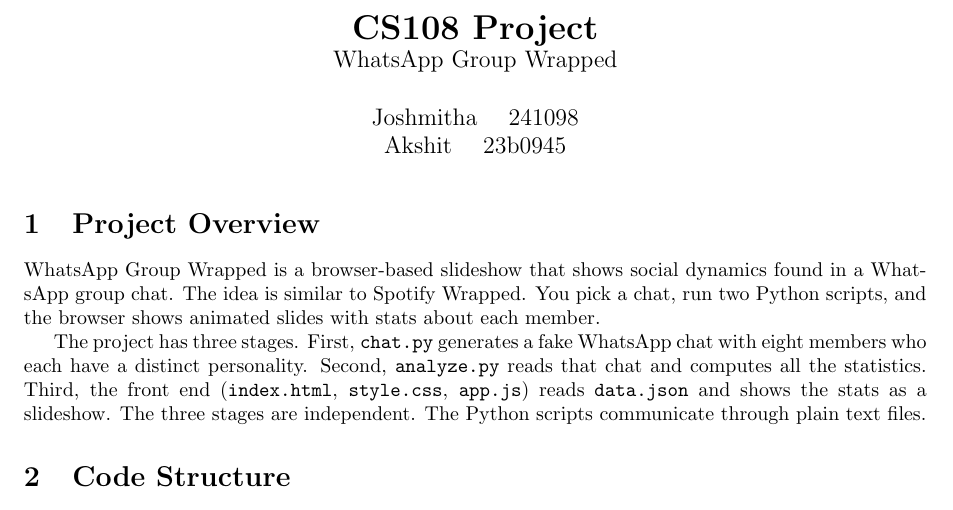
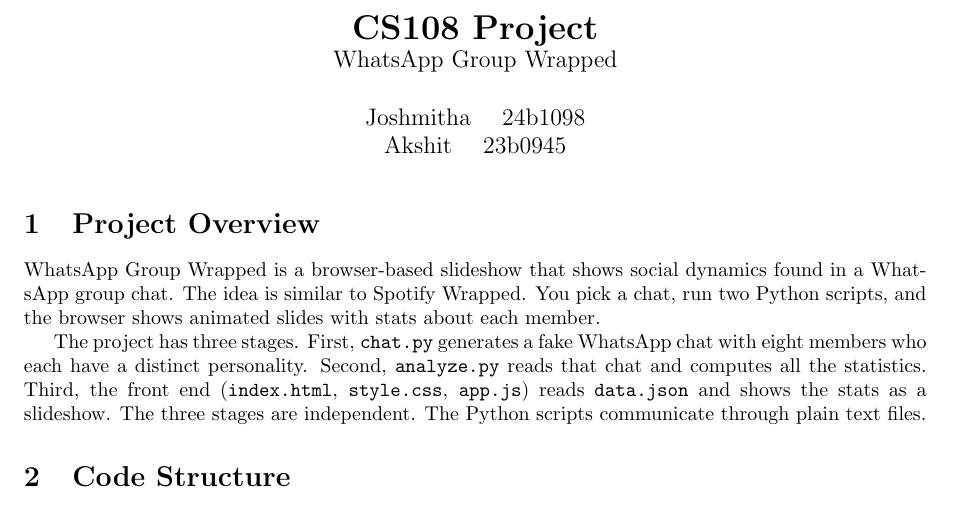
Before and after one commit to AKSHIT-IITB/WhatsApp-Group-Wrapped, a LaTeX document (report.tex): part of page 1 of 7, cut so that both start at the same text. Compiled offline with pdfLaTeX.

Commit message:
added names and roll correctly

```diff
--- a/report.tex
+++ b/report.tex
@@ -6,7 +6,7 @@
 \geometry{a4paper, margin=1in}
 
 \title{\textbf{CS108 Project} \\ \large WhatsApp Group Wrapped}
-\author{Joshmitha \quad 241098 \\ Akshit \quad 23b0945}
+\author{Joshmitha \quad 24b1098 \\ Akshit \quad 23b0945}
 \date{}
 
 \begin{document}
```
Also changed, not shown: report.pdf.
